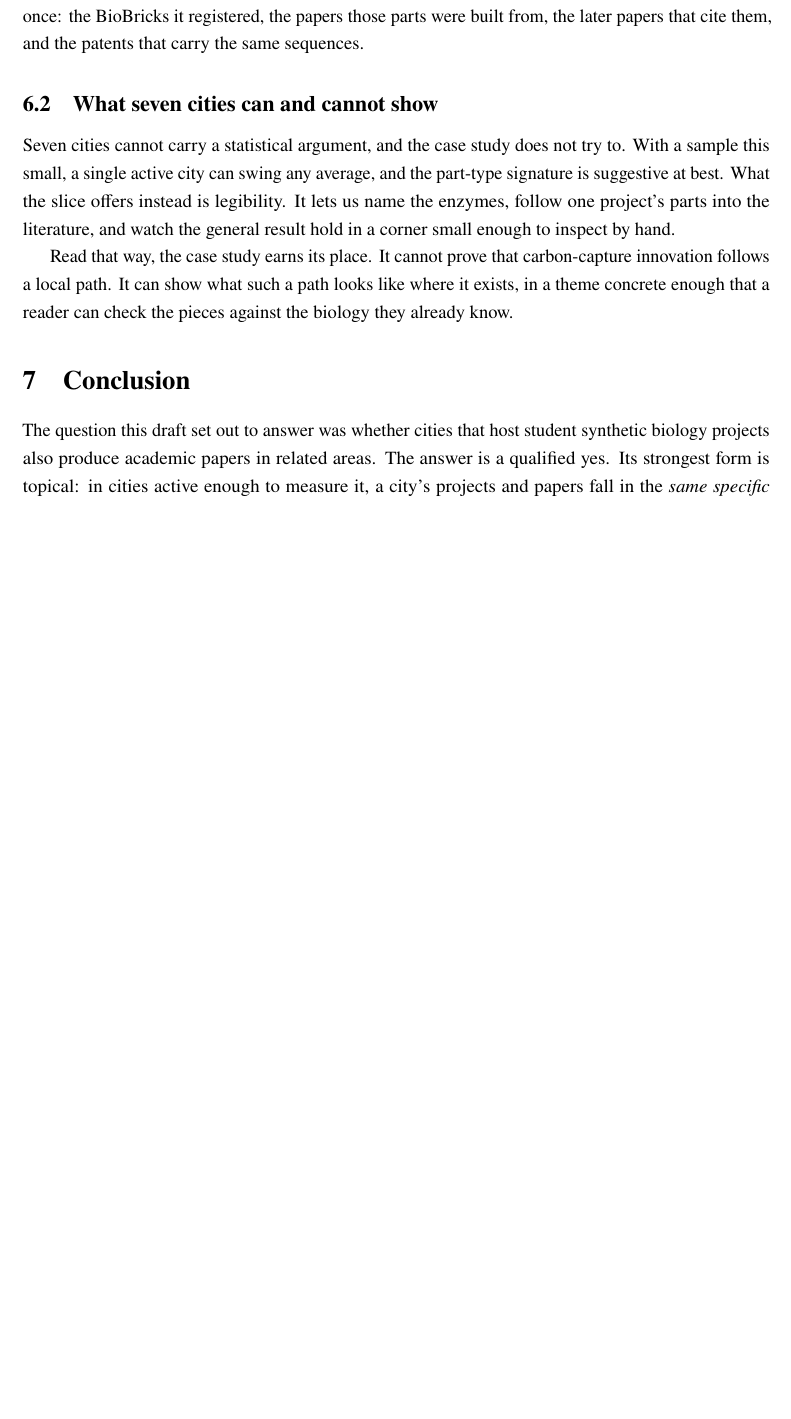
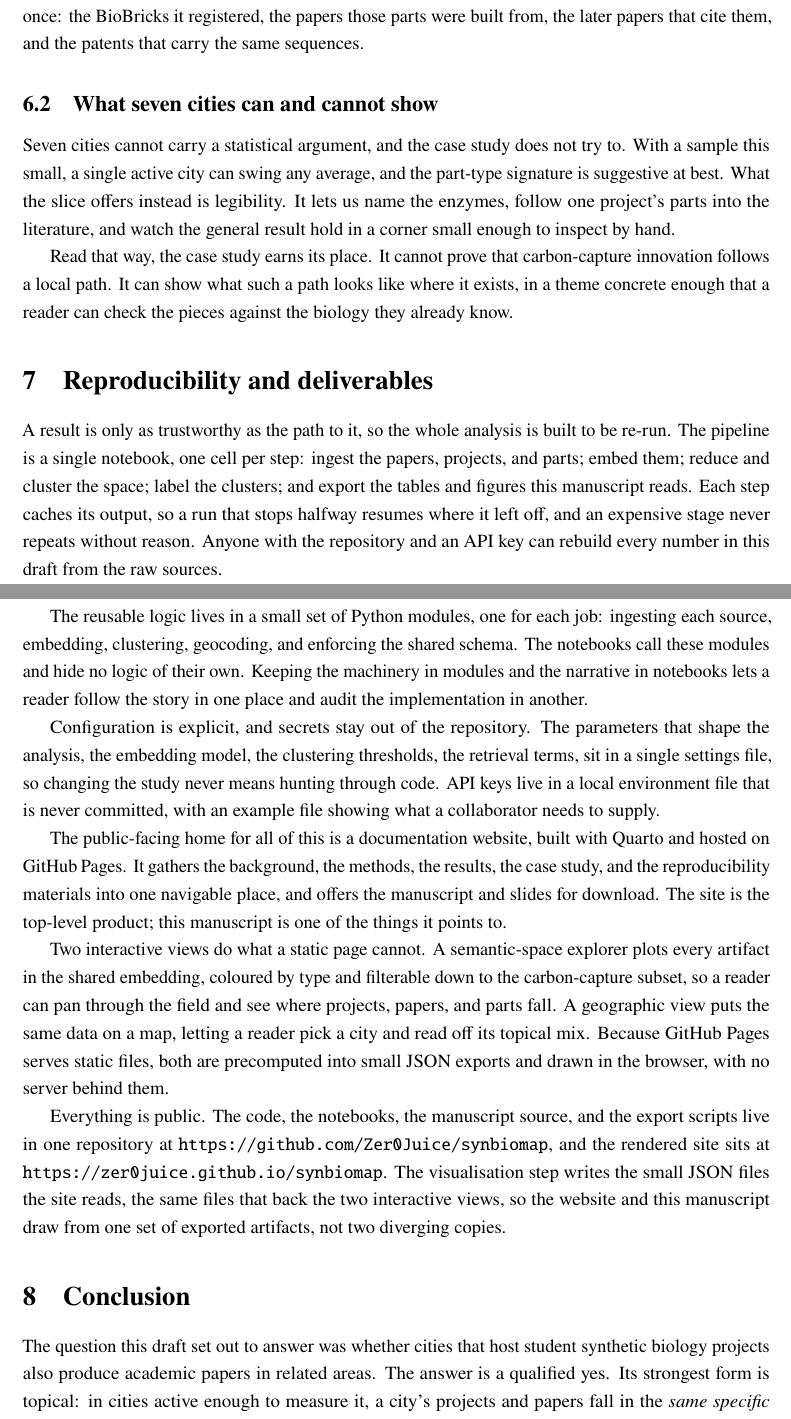
Before and after one commit to Zer0Juice/synbiomap, a LaTeX document (manuscript/rough_draft.tex): part of page 24 of 26 before the commit and two parts of pages 24 and 25 of 27 after it, the two joined at a grey line, cut so that both start at the same text, the shorter picture padded with empty space. Compiled offline with pdfLaTeX.

Commit message:
Add Reproducibility and deliverables chapter (para 205-214)
New chapter: the restartable cache-aware pipeline notebook, modules-vs-notebooks code organisation, explicit config with secrets kept out of the repo, the Quarto/GitHub Pages site as the top-level product, the two static interactive views (semantic-space explorer, geographic map), and the public repo/site links backed by shared JSON exports.

Co-Authored-By: Claude Opus 4.8 <noreply@anthropic.com>

```diff
--- a/manuscript/rough_draft.tex
+++ b/manuscript/rough_draft.tex
@@ -1241,6 +1241,52 @@ exists, in a theme concrete enough that a reader can check the pieces against th
 biology they already know.
 
 % ============================================================
+\section{Reproducibility and deliverables}
+% ============================================================
+
+A result is only as trustworthy as the path to it, so the whole analysis is built
+to be re-run. The pipeline is a single notebook, one cell per step: ingest the
+papers, projects, and parts; embed them; reduce and cluster the space; label the
+clusters; and export the tables and figures this manuscript reads. Each step caches
+its output, so a run that stops halfway resumes where it left off, and an expensive
+stage never repeats without reason. Anyone with the repository and an API key can
+rebuild every number in this draft from the raw sources.
+
+The reusable logic lives in a small set of Python modules, one for each job:
+ingesting each source, embedding, clustering, geocoding, and enforcing the shared
+schema. The notebooks call these modules and hide no logic of their own. Keeping
+the machinery in modules and the narrative in notebooks lets a reader follow the
+story in one place and audit the implementation in another.
+
+Configuration is explicit, and secrets stay out of the repository. The parameters
+that shape the analysis, the embedding model, the clustering thresholds, the
+retrieval terms, sit in a single settings file, so changing the study never means
+hunting through code. API keys live in a local environment file that is never
+committed, with an example file showing what a collaborator needs to supply.
+
+The public-facing home for all of this is a documentation website, built with
+Quarto and hosted on GitHub Pages. It gathers the background, the methods, the
+results, the case study, and the reproducibility materials into one navigable
+place, and offers the manuscript and slides for download. The site is the top-level
+product; this manuscript is one of the things it points to.
+
+Two interactive views do what a static page cannot. A semantic-space explorer plots
+every artifact in the shared embedding, coloured by type and filterable down to the
+carbon-capture subset, so a reader can pan through the field and see where projects,
+papers, and parts fall. A geographic view puts the same data on a map, letting a
+reader pick a city and read off its topical mix. Because GitHub Pages serves static
+files, both are precomputed into small JSON exports and drawn in the browser, with
+no server behind them.
+
+Everything is public. The code, the notebooks, the manuscript source, and the
+export scripts live in one repository at
+\url{https://github.com/Zer0Juice/synbiomap}, and the rendered site sits at
+\url{https://zer0juice.github.io/synbiomap}. The visualisation step writes the small
+JSON files the site reads, the same files that back the two interactive views, so
+the website and this manuscript draw from one set of exported artifacts, not two
+diverging copies.
+
+% ============================================================
 \section{Conclusion}
 % ============================================================
 
```
